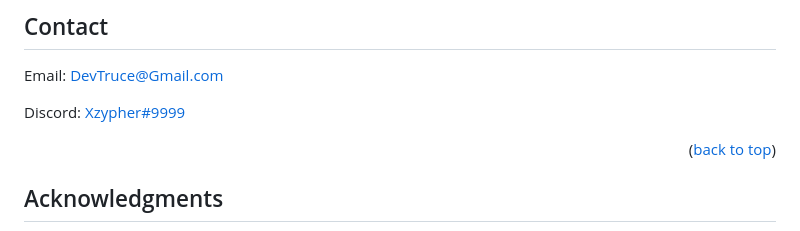
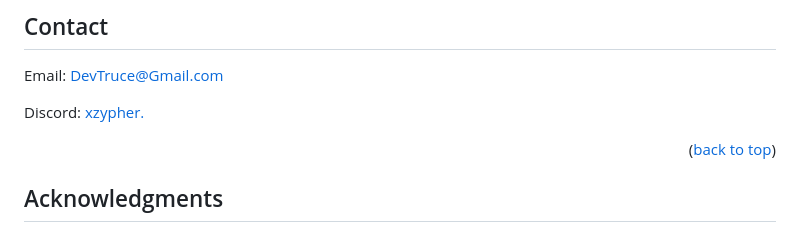
Before and after one commit to DevTruce/testimonials-grid-section, a Markdown page: README.md, the part around the change. Rendered like a GitHub page.

```diff
--- a/README.md
+++ b/README.md
@@ -145,7 +145,7 @@ Distributed under the MIT License. See `LICENSE.txt` for more information.
 
 Email: [DevTruce@Gmail.com]()
 
-Discord: [Xzypher#9999]()
+Discord: [xzypher.]()
 
 <p align="right">(<a href="#readme-top">back to top</a>)</p>
 
```
